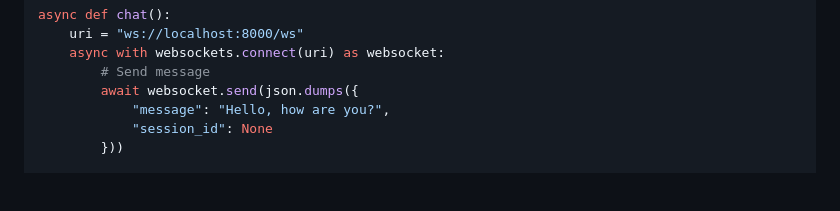
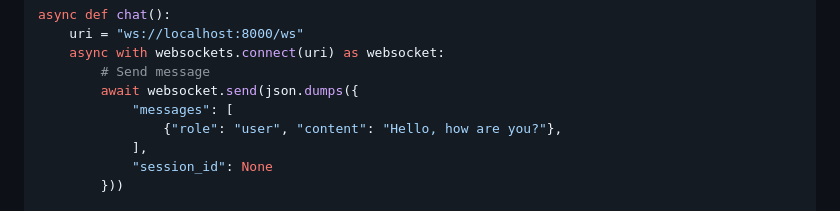
Before and after one commit to netguru/chatguru, a Markdown page: README.md, the part around the change. Drawn GitHub-style; blank space fills up the shorter version.

Commit message:
docs: fix WebSocket API code example in README

```diff
--- a/README.md
+++ b/README.md
@@ -84,7 +84,9 @@ async def chat():
     async with websockets.connect(uri) as websocket:
         # Send message
         await websocket.send(json.dumps({
-            "message": "Hello, how are you?",
+            "messages": [
+                {"role": "user", "content": "Hello, how are you?"},
+            ],
             "session_id": None
         }))
 
```
